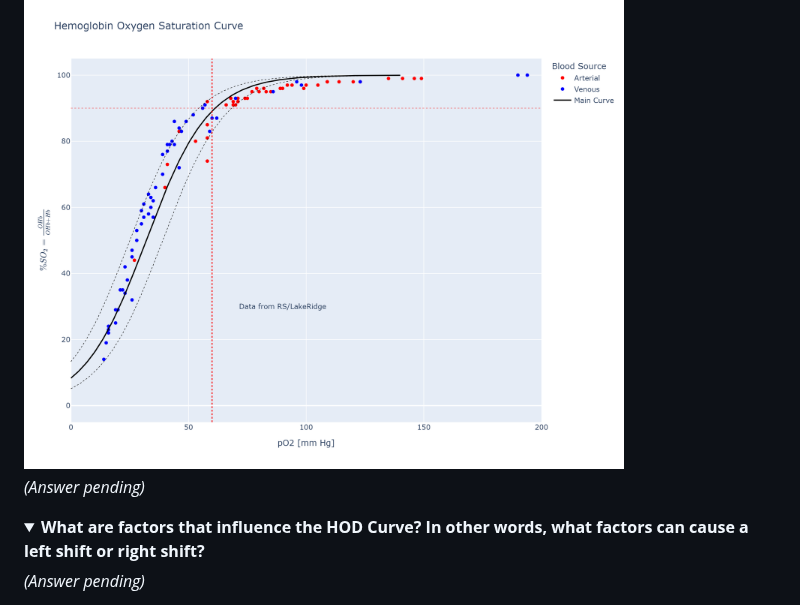
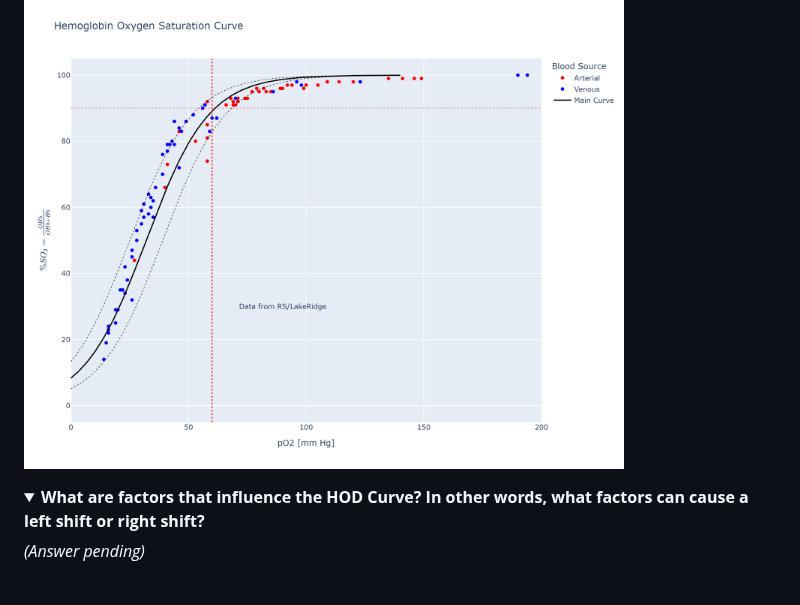
Before and after one commit to RSelvaratnam/Blood-Gases-and-Electrolytes, a Markdown page: README.md, the part around the change. GitHub-like rendering; folded sections open.

```diff
--- a/README.md
+++ b/README.md
@@ -213,9 +213,8 @@ $\color{darkorange}{\textsf{What is the HOD curve? What is on the x- and y-axis?
 * The sigmoidal nature is due to the fundamental property of allostery & cooperativity underlying hemoglobin binding affinity for oxygen.
 
 <img src="HOD_Curve.png" alt="My Image Description" width="600">
+
 </summary>
-
-*(Answer pending)*
 
 </details>
 
```
